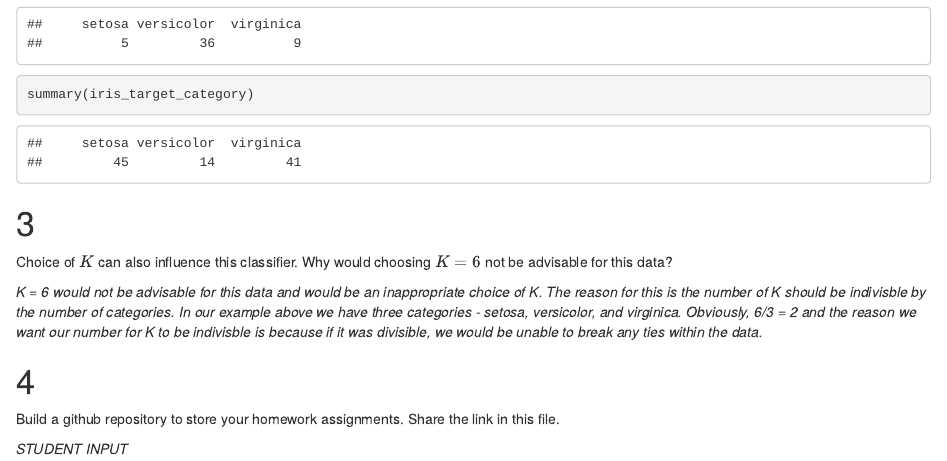
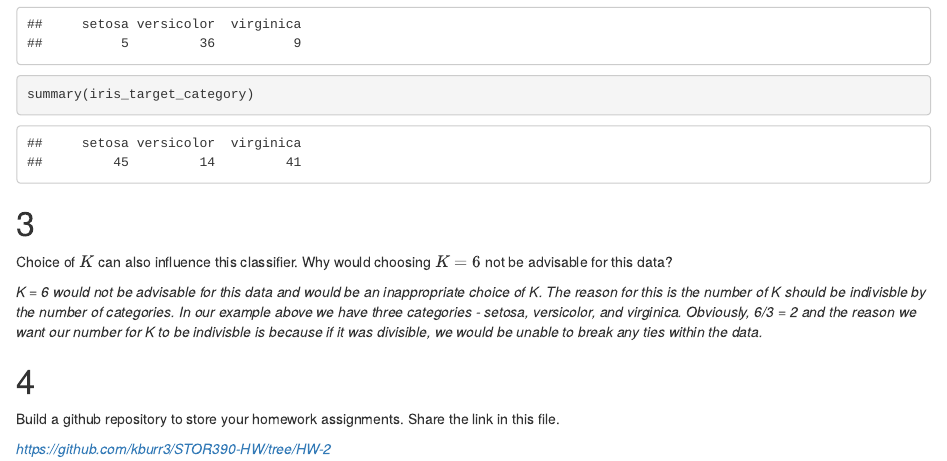
Before and after one commit to kburr3/HW2, an R Markdown document (HW 2.Rmd): the page in a window 1100 px wide, from 940 px down. Rendered offline with R 4.5, knitr and Pandoc, with nearby package versions.

Commit message:
HW 2.Rmd
Added github link to HW

```diff
--- a/HW 2.Rmd
+++ b/HW 2.Rmd
@@ -65,4 +65,4 @@ Choice of $K$ can also influence this classifier.  Why would choosing $K = 6$ no
 
 Build a github repository to store your homework assignments.  Share the link in this file.
 
-*STUDENT INPUT*
+*https://github.com/kburr3/STOR390-HW/tree/HW-2*
```
